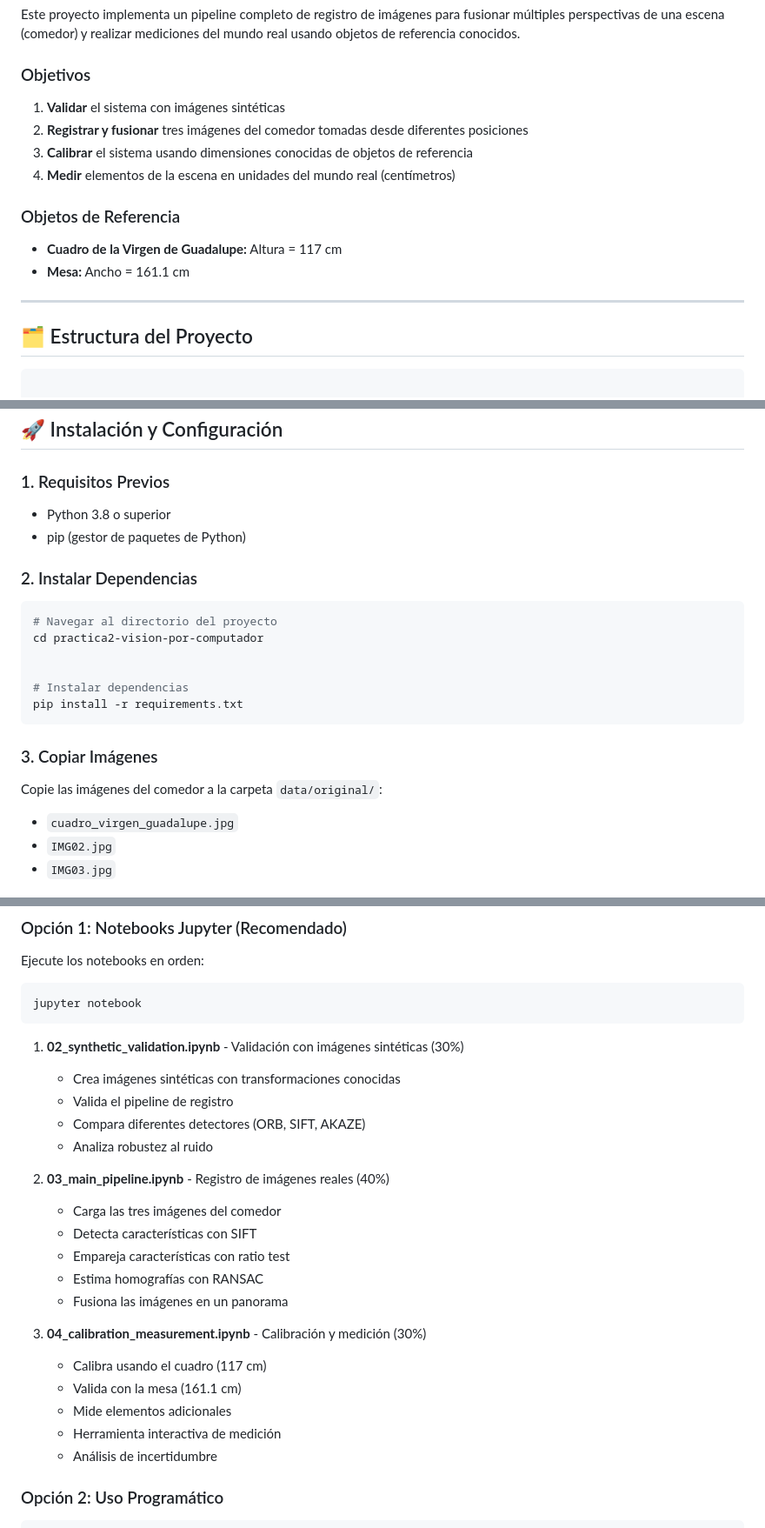
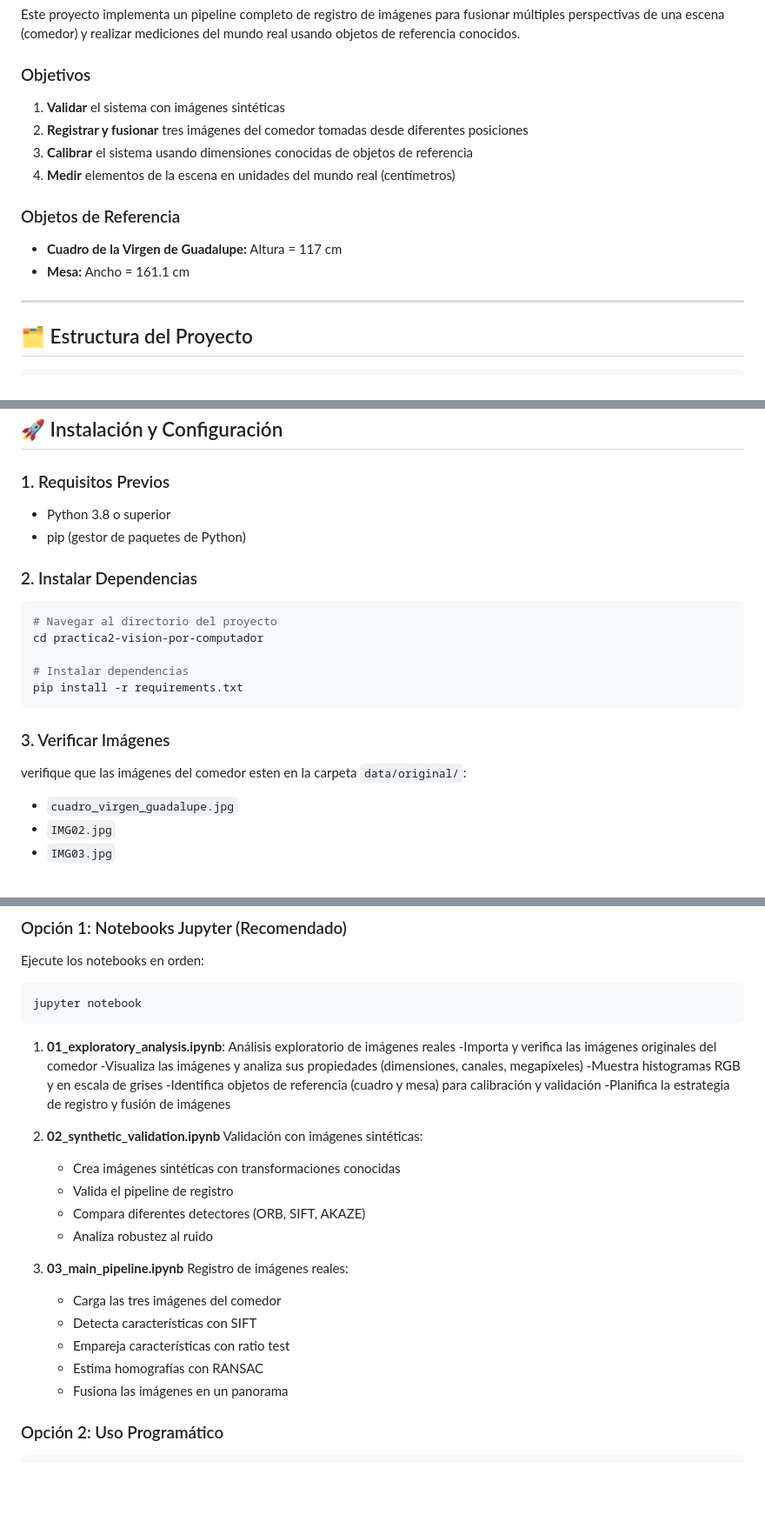
Before and after one commit to amorenocal-lang/practica2-vision-por-computador, a Markdown page: README.md, 3 parts joined by grey strips. Shown: that part at 87% size. GitHub-like rendering; blank space fills up the shorter version.

Commit message:
fix README.md steps

````diff
--- a/README.md
+++ b/README.md
@@ -11,12 +11,14 @@
 Este proyecto implementa un pipeline completo de registro de imágenes para fusionar múltiples perspectivas de una escena (comedor) y realizar mediciones del mundo real usando objetos de referencia conocidos.
 
 ### Objetivos
+
 1. **Validar** el sistema con imágenes sintéticas
 2. **Registrar y fusionar** tres imágenes del comedor tomadas desde diferentes posiciones
 3. **Calibrar** el sistema usando dimensiones conocidas de objetos de referencia
 4. **Medir** elementos de la escena en unidades del mundo real (centímetros)
 
 ### Objetos de Referencia
+
 - **Cuadro de la Virgen de Guadalupe:** Altura = 117 cm
 - **Mesa:** Ancho = 161.1 cm
 
@@ -24,8 +26,7 @@ Este proyecto implementa un pipeline completo de registro de imágenes para fusi
 
 ## 🗂️ Estructura del Proyecto
 
-```
-
+``` bash
 practica2-vision-por-computador/
 ├── README.md                    # Este archivo
 ├── requirements.txt             # Dependencias del proyecto
@@ -53,6 +54,7 @@ practica2-vision-por-computador/
 ## 🚀 Instalación y Configuración
 
 ### 1. Requisitos Previos
+
 - Python 3.8 o superior
 - pip (gestor de paquetes de Python)
 
@@ -62,14 +64,14 @@ practica2-vision-por-computador/
 # Navegar al directorio del proyecto
 cd practica2-vision-por-computador
 
-
 # Instalar dependencias
 pip install -r requirements.txt
 ```
 
-### 3. Copiar Imágenes
+### 3. Verificar Imágenes
 
-Copie las imágenes del comedor a la carpeta `data/original/`:
+verifique que las imágenes del comedor esten en la carpeta `data/original/`:
+
 - `cuadro_virgen_guadalupe.jpg`
 - `IMG02.jpg`
 - `IMG03.jpg`
@@ -86,25 +88,25 @@ Ejecute los notebooks en orden:
 jupyter notebook
 ```
 
-1. **02_synthetic_validation.ipynb** - Validación con imágenes sintéticas (30%)
+1. **01_exploratory_analysis.ipynb**: Análisis exploratorio de imágenes reales
+   -Importa y verifica las imágenes originales del comedor
+   -Visualiza las imágenes y analiza sus propiedades (dimensiones, canales, megapíxeles)
+   -Muestra histogramas RGB y en escala de grises
+   -Identifica objetos de referencia (cuadro y mesa) para calibración y validación
+   -Planifica la estrategia de registro y fusión de imágenes
+
+2. **02_synthetic_validation.ipynb** Validación con imágenes sintéticas:
    - Crea imágenes sintéticas con transformaciones conocidas
    - Valida el pipeline de registro
    - Compara diferentes detectores (ORB, SIFT, AKAZE)
    - Analiza robustez al ruido
 
-2. **03_main_pipeline.ipynb** - Registro de imágenes reales (40%)
+3. **03_main_pipeline.ipynb** Registro de imágenes reales:
    - Carga las tres imágenes del comedor
    - Detecta características con SIFT
    - Empareja características con ratio test
    - Estima homografías con RANSAC
    - Fusiona las imágenes en un panorama
-
-3. **04_calibration_measurement.ipynb** - Calibración y medición (30%)
-   - Calibra usando el cuadro (117 cm)
-   - Valida con la mesa (161.1 cm)
-   - Mide elementos adicionales
-   - Herramienta interactiva de medición
-   - Análisis de incertidumbre
 
 ### Opción 2: Uso Programático
 
````
Also changed, not shown: other parts of README.md (+16 -0 lines).
